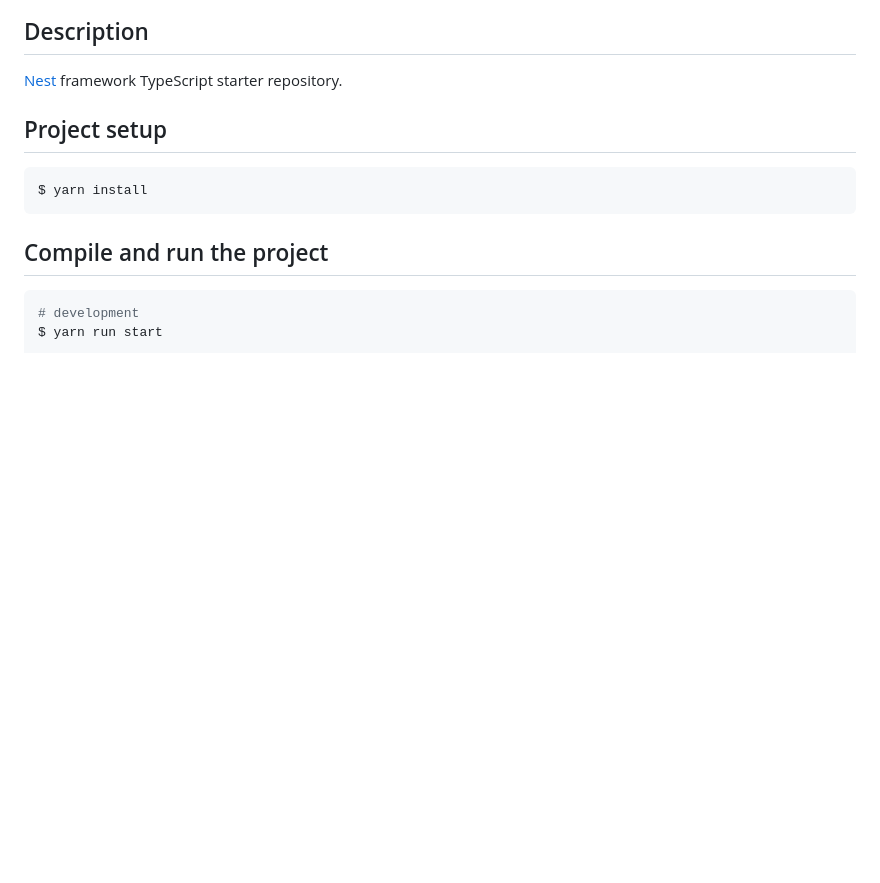
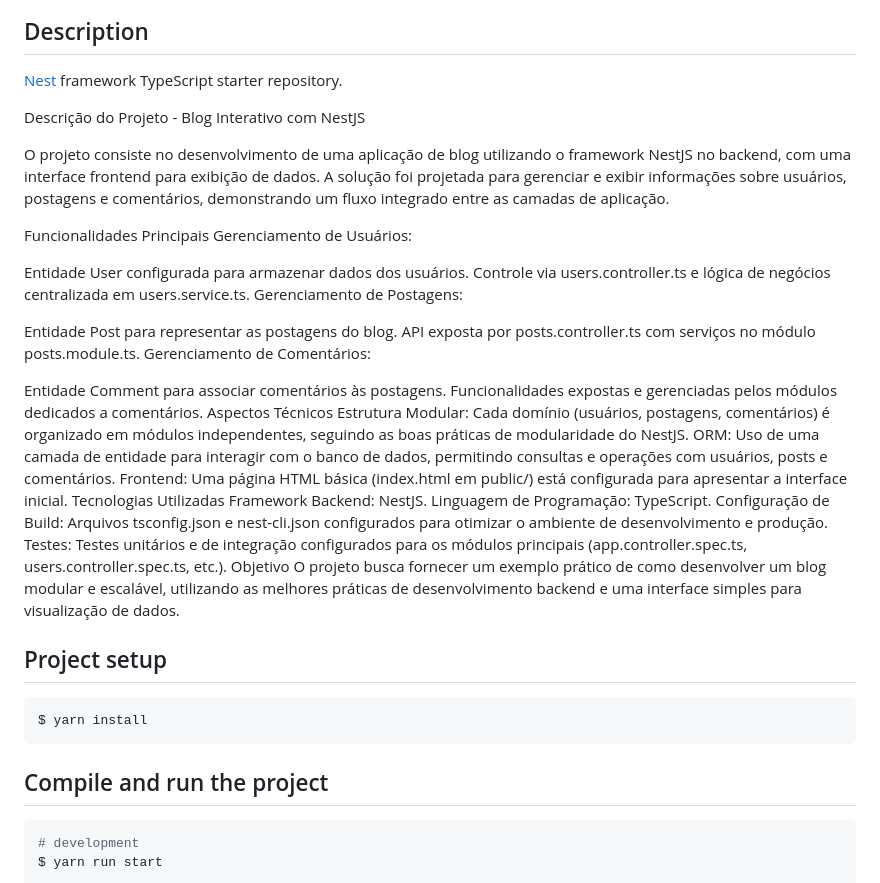
Before and after one commit to fdalvesco/projeto-fernando, a Markdown page: README.md, the part around the change. GitHub-like rendering; blank space fills up the shorter version.

```diff
--- a/README.md
+++ b/README.md
@@ -25,6 +25,35 @@
 ## Description
 
 [Nest](https://github.com/nestjs/nest) framework TypeScript starter repository.
+
+Descrição do Projeto - Blog Interativo com NestJS
+
+O projeto consiste no desenvolvimento de uma aplicação de blog utilizando o framework NestJS no backend, com uma interface frontend para exibição de dados. A solução foi projetada para gerenciar e exibir informações sobre usuários, postagens e comentários, demonstrando um fluxo integrado entre as camadas de aplicação.
+
+Funcionalidades Principais
+Gerenciamento de Usuários:
+
+Entidade User configurada para armazenar dados dos usuários.
+Controle via users.controller.ts e lógica de negócios centralizada em users.service.ts.
+Gerenciamento de Postagens:
+
+Entidade Post para representar as postagens do blog.
+API exposta por posts.controller.ts com serviços no módulo posts.module.ts.
+Gerenciamento de Comentários:
+
+Entidade Comment para associar comentários às postagens.
+Funcionalidades expostas e gerenciadas pelos módulos dedicados a comentários.
+Aspectos Técnicos
+Estrutura Modular: Cada domínio (usuários, postagens, comentários) é organizado em módulos independentes, seguindo as boas práticas de modularidade do NestJS.
+ORM: Uso de uma camada de entidade para interagir com o banco de dados, permitindo consultas e operações com usuários, posts e comentários.
+Frontend: Uma página HTML básica (index.html em public/) está configurada para apresentar a interface inicial.
+Tecnologias Utilizadas
+Framework Backend: NestJS.
+Linguagem de Programação: TypeScript.
+Configuração de Build: Arquivos tsconfig.json e nest-cli.json configurados para otimizar o ambiente de desenvolvimento e produção.
+Testes: Testes unitários e de integração configurados para os módulos principais (app.controller.spec.ts, users.controller.spec.ts, etc.).
+Objetivo
+O projeto busca fornecer um exemplo prático de como desenvolver um blog modular e escalável, utilizando as melhores práticas de desenvolvimento backend e uma interface simples para visualização de dados.
 
 ## Project setup
 
```
